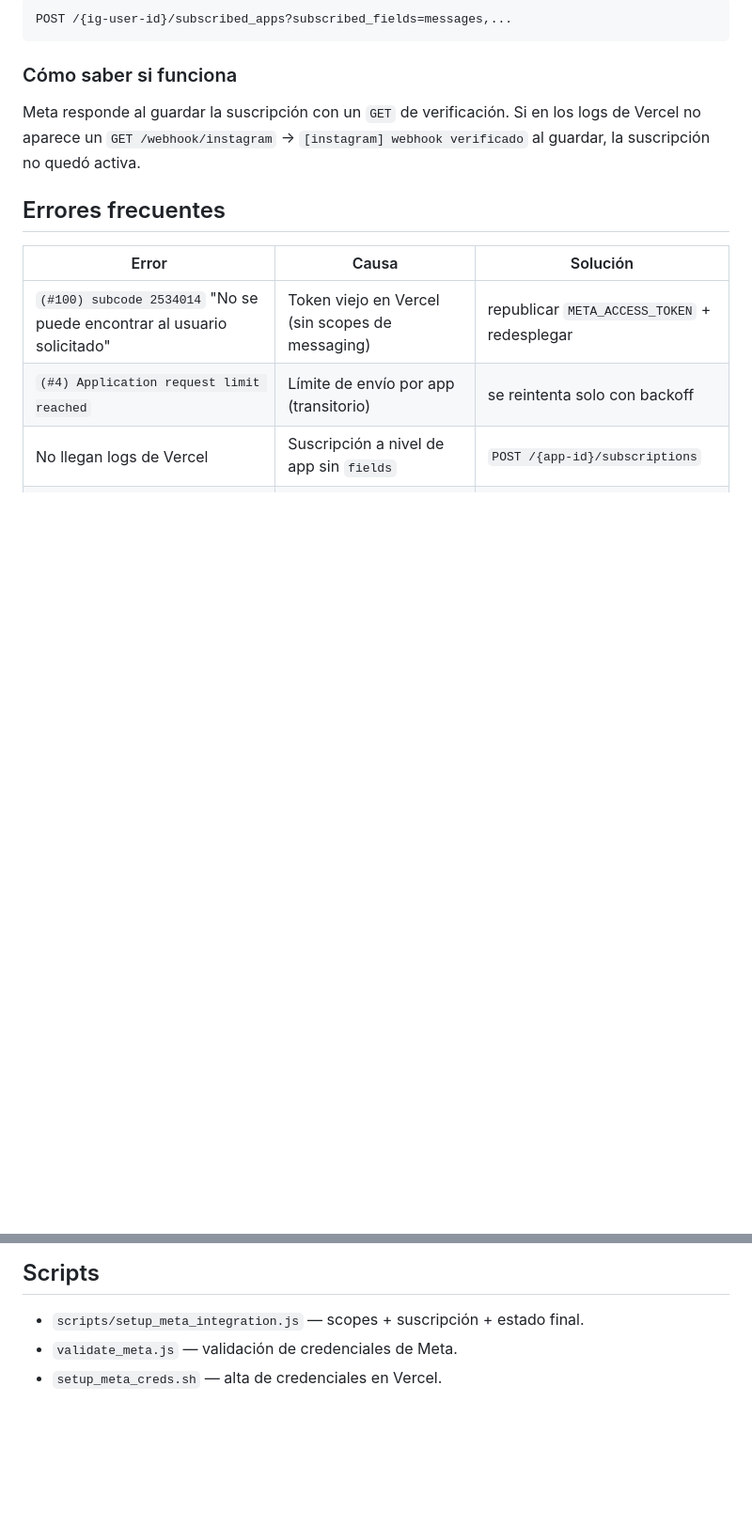
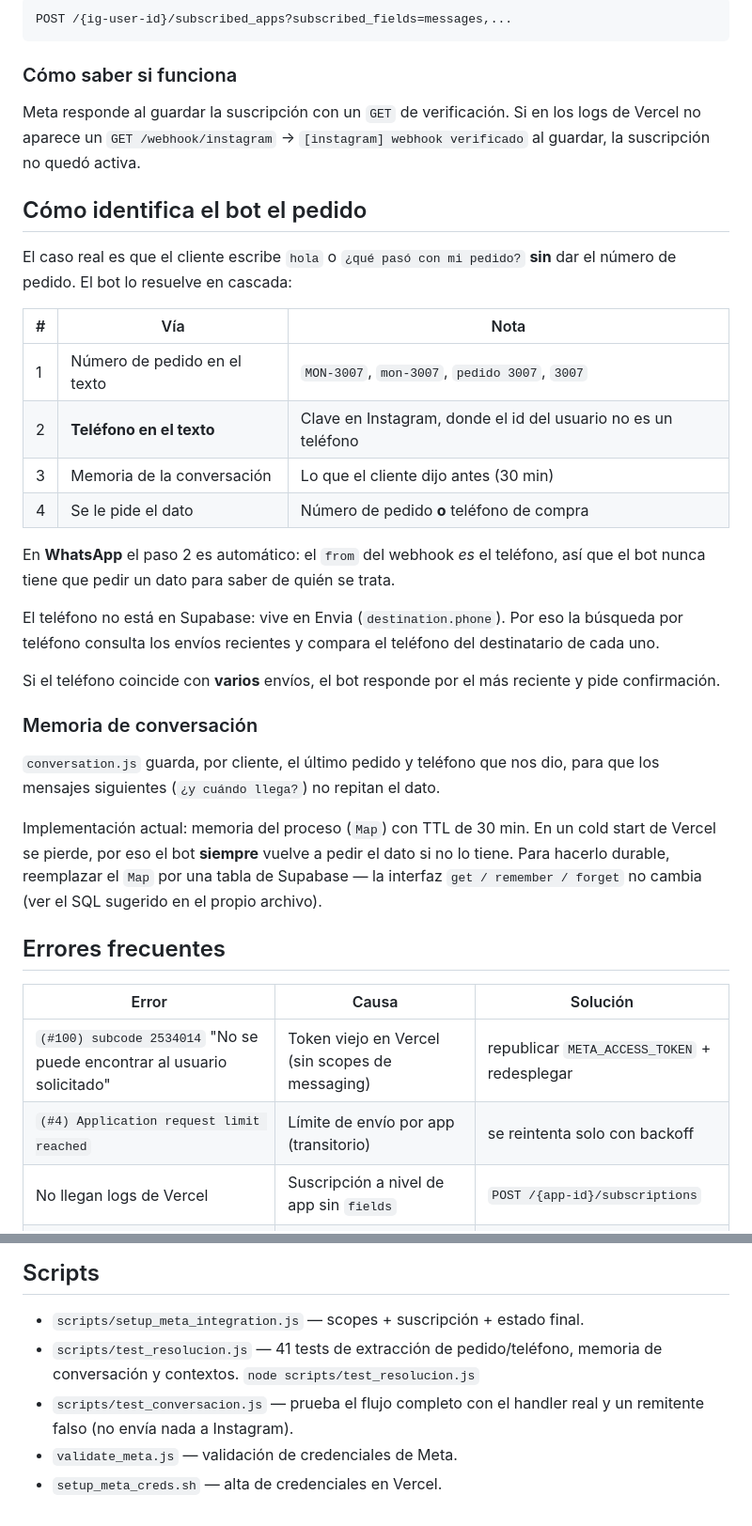
Before and after one commit to christian-rojas/envia_webhook, a Markdown page: README.md, 2 parts joined by grey strips. Shown at 94% size. Drawn GitHub-style; blank space fills up the shorter version.

Commit message:
docs: README con la cascada de resolucion de pedidos y la memoria
Co-Authored-By: Claude Opus 4.5 <noreply@anthropic.com>

```diff
--- a/README.md
+++ b/README.md
@@ -65,6 +65,39 @@ Meta responde al guardar la suscripción con un `GET` de verificación. Si en lo
 logs de Vercel no aparece un `GET /webhook/instagram` → `[instagram] webhook
 verificado` al guardar, la suscripción no quedó activa.
 
+## Cómo identifica el bot el pedido
+
+El caso real es que el cliente escribe `hola` o `¿qué pasó con mi pedido?` **sin**
+dar el número de pedido. El bot lo resuelve en cascada:
+
+| # | Vía | Nota |
+|---|---|---|
+| 1 | Número de pedido en el texto | `MON-3007`, `mon-3007`, `pedido 3007`, `3007` |
+| 2 | **Teléfono en el texto** | Clave en Instagram, donde el id del usuario no es un teléfono |
+| 3 | Memoria de la conversación | Lo que el cliente dijo antes (30 min) |
+| 4 | Se le pide el dato | Número de pedido **o** teléfono de compra |
+
+En **WhatsApp** el paso 2 es automático: el `from` del webhook *es* el teléfono,
+así que el bot nunca tiene que pedir un dato para saber de quién se trata.
+
+El teléfono no está en Supabase: vive en Envia (`destination.phone`). Por eso la
+búsqueda por teléfono consulta los envíos recientes y compara el teléfono del
+destinatario de cada uno.
+
+Si el teléfono coincide con **varios** envíos, el bot responde por el más
+reciente y pide confirmación.
+
+### Memoria de conversación
+
+`conversation.js` guarda, por cliente, el último pedido y teléfono que nos dio,
+para que los mensajes siguientes (`¿y cuándo llega?`) no repitan el dato.
+
+Implementación actual: memoria del proceso (`Map`) con TTL de 30 min. En un cold
+start de Vercel se pierde, por eso el bot **siempre** vuelve a pedir el dato si
+no lo tiene. Para hacerlo durable, reemplazar el `Map` por una tabla de
+Supabase — la interfaz `get / remember / forget` no cambia (ver el SQL sugerido
+en el propio archivo).
+
 ## Errores frecuentes
 
 | Error | Causa | Solución |
@@ -88,5 +121,9 @@ Responder a `recipient.id` es mandarse un mensaje a uno mismo.
 ## Scripts
 
 - `scripts/setup_meta_integration.js` — scopes + suscripción + estado final.
+- `scripts/test_resolucion.js` — 41 tests de extracción de pedido/teléfono,
+  memoria de conversación y contextos. `node scripts/test_resolucion.js`
+- `scripts/test_conversacion.js` — prueba el flujo completo con el handler real
+  y un remitente falso (no envía nada a Instagram).
 - `validate_meta.js` — validación de credenciales de Meta.
 - `setup_meta_creds.sh` — alta de credenciales en Vercel.
```
